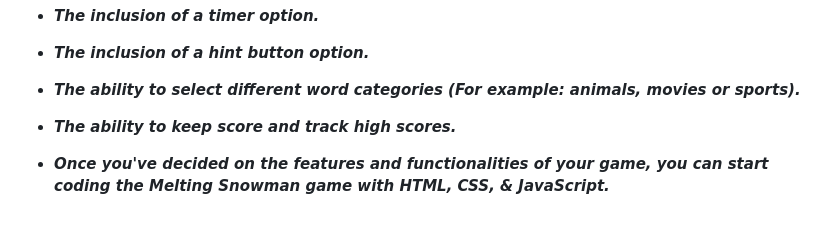
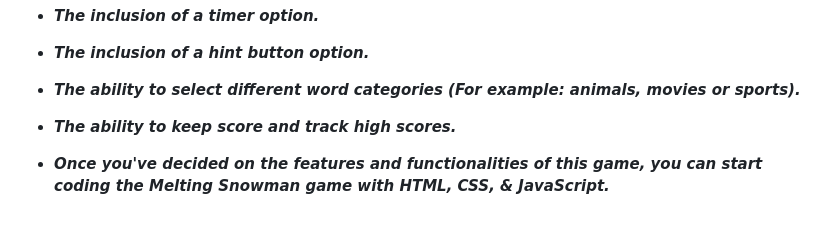
Before and after one commit to MARSFOREVER472/Melting_Snowman, a Markdown page: README.md, the part around the change. Drawn GitHub-style.

```diff
--- a/README.md
+++ b/README.md
@@ -54,4 +54,4 @@
 
 - **_The ability to keep score and track high scores._**
 
-- **_Once you've decided on the features and functionalities of your game, you can start coding the Melting Snowman game with HTML, CSS, & JavaScript._**
+- **_Once you've decided on the features and functionalities of this game, you can start coding the Melting Snowman game with HTML, CSS, & JavaScript._**
```
